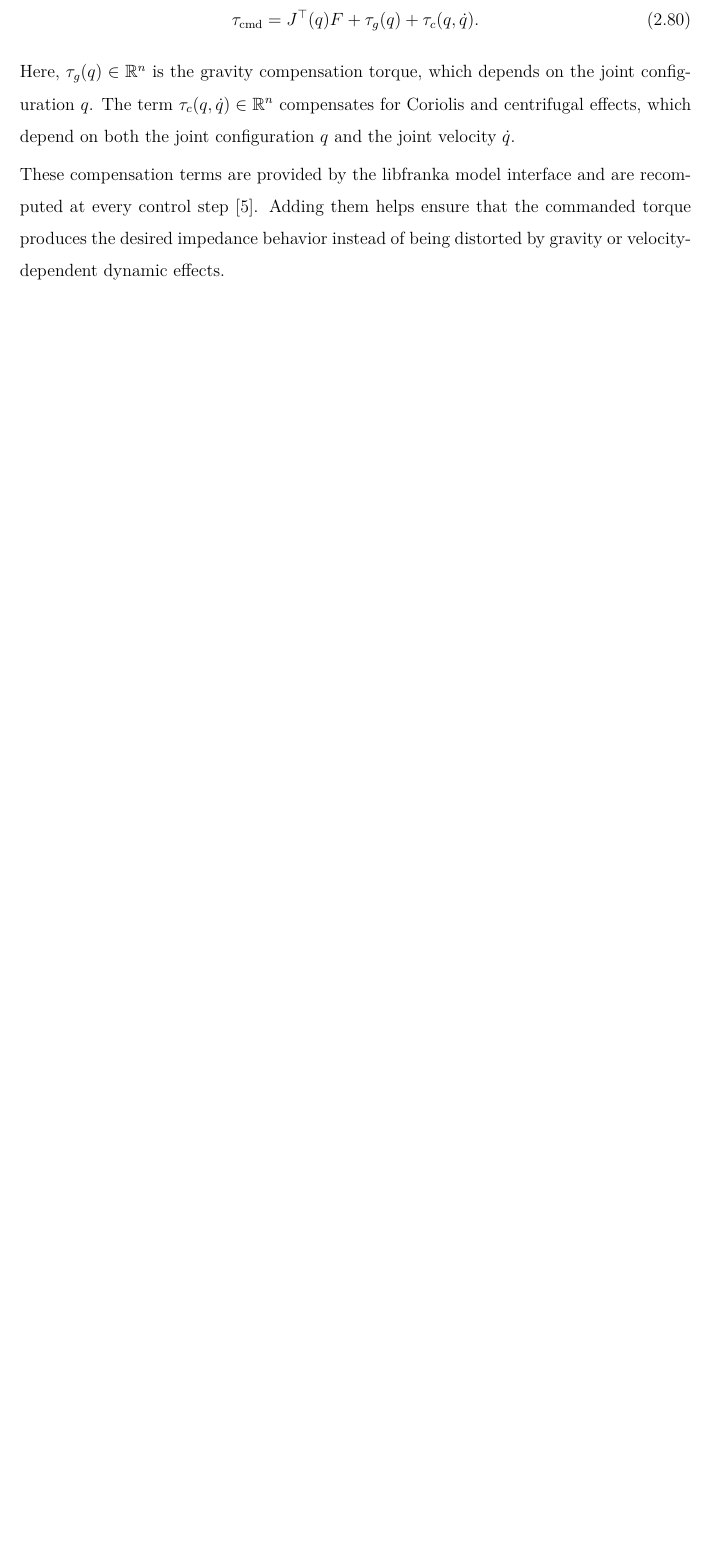
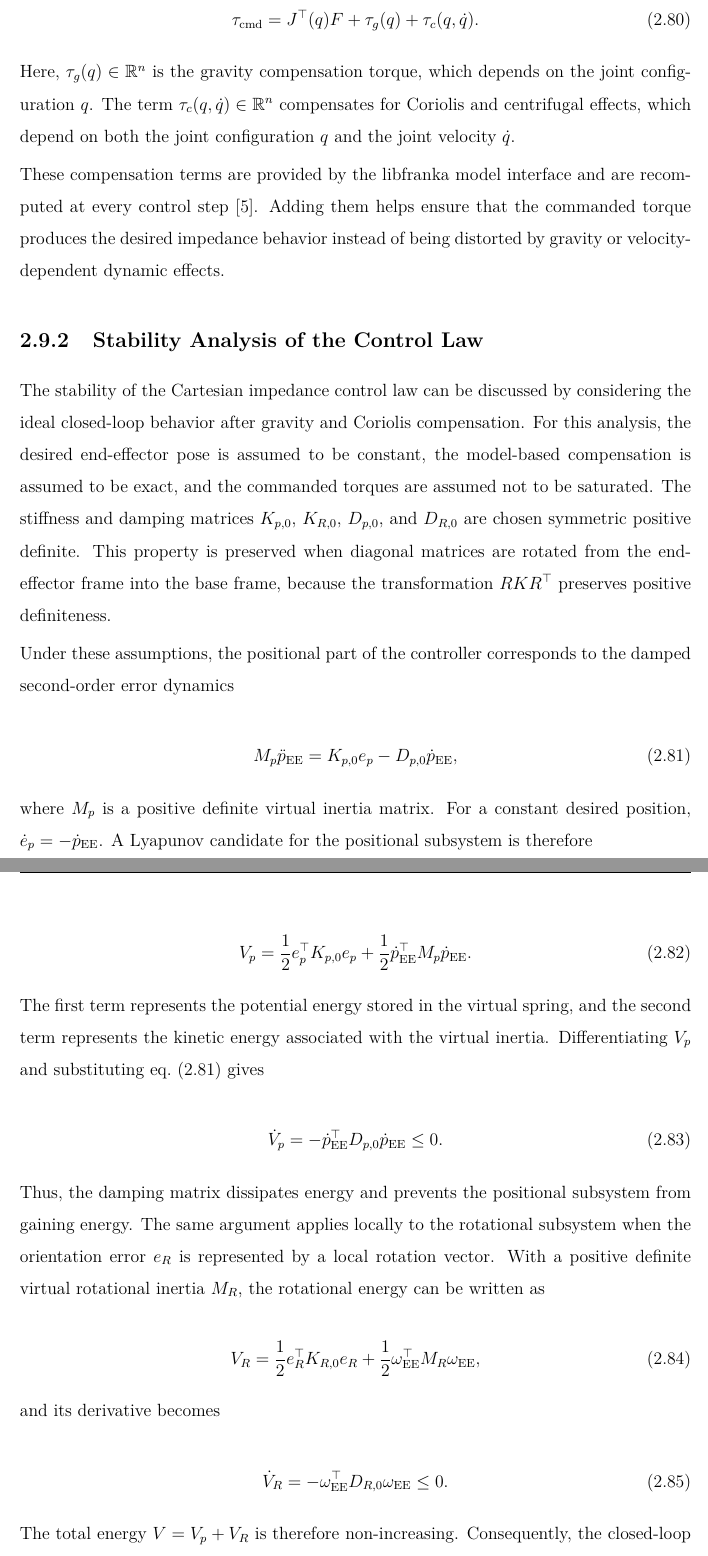
Before and after one commit to heykel95-lab/MyOwn, a LaTeX thesis (Thesis.tex, which reads chapters/02_theoretical_background.tex): part of page 38 of 108 before the commit and two parts of pages 38 and 39 of 109 after it, the two joined at a grey line, cut so that both start at the same text, the shorter picture padded with empty space. Compiled offline with pdfLaTeX.

Commit message:
Add control law stability analysis

```diff
--- a/chapters/02_theoretical_background.tex
+++ b/chapters/02_theoretical_background.tex
@@ -1337,3 +1337,96 @@ recomputed at every control step \cite{FrankaFCI2023}.
 Adding them helps ensure that the commanded torque produces the desired
 impedance behavior instead of being distorted by gravity or velocity-dependent
 dynamic effects.
+
+\subsection{Stability Analysis of the Control Law}
+\label{subsec:control_law_stability}
+
+The stability of the Cartesian impedance control law can be discussed by
+considering the ideal closed-loop behavior after gravity and Coriolis
+compensation.
+For this analysis, the desired end-effector pose is assumed to be constant,
+the model-based compensation is assumed to be exact, and the commanded torques
+are assumed not to be saturated.
+The stiffness and damping matrices \(K_{p,0}\), \(K_{R,0}\), \(D_{p,0}\), and
+\(D_{R,0}\) are chosen symmetric positive definite.
+This property is preserved when diagonal matrices are rotated from the
+end-effector frame into the base frame, because the transformation
+\(R K R^\top\) preserves positive definiteness.
+
+Under these assumptions, the positional part of the controller corresponds to
+the damped second-order error dynamics
+
+\begin{equation}
+M_p \ddot{p}_{\mathrm{EE}}
+=
+K_{p,0} e_p
+-
+D_{p,0}\dot{p}_{\mathrm{EE}},
+\label{eq:positional_closed_loop_dynamics}
+\end{equation}
+
+where \(M_p\) is a positive definite virtual inertia matrix.
+For a constant desired position, \(\dot{e}_p=-\dot{p}_{\mathrm{EE}}\).
+A Lyapunov candidate for the positional subsystem is therefore
+
+\begin{equation}
+V_p
+=
+\frac{1}{2} e_p^\top K_{p,0} e_p
++
+\frac{1}{2} \dot{p}_{\mathrm{EE}}^\top
+M_p
+\dot{p}_{\mathrm{EE}} .
+\label{eq:positional_lyapunov_control_law}
+\end{equation}
+
+The first term represents the potential energy stored in the virtual spring,
+and the second term represents the kinetic energy associated with the virtual
+inertia.
+Differentiating \(V_p\) and substituting
+\cref{eq:positional_closed_loop_dynamics} gives
+
+\begin{equation}
+\dot{V}_p
+=
+-
+\dot{p}_{\mathrm{EE}}^\top
+D_{p,0}
+\dot{p}_{\mathrm{EE}}
+\leq 0 .
+\label{eq:positional_lyapunov_derivative_control_law}
+\end{equation}
+
+Thus, the damping matrix dissipates energy and prevents the positional
+subsystem from gaining energy.
+The same argument applies locally to the rotational subsystem when the
+orientation error \(e_R\) is represented by a local rotation vector.
+With a positive definite virtual rotational inertia \(M_R\), the rotational
+energy can be written as
+
+\begin{equation}
+V_R
+=
+\frac{1}{2} e_R^\top K_{R,0} e_R
++
+\frac{1}{2} \omega_{\mathrm{EE}}^\top
+M_R
+\omega_{\mathrm{EE}},
+\label{eq:rotational_lyapunov_control_law}
+\end{equation}
+
+and its derivative becomes
+
+\begin{equation}
+\dot{V}_R
+=
+-
+\omega_{\mathrm{EE}}^\top
+D_{R,0}
+\omega_{\mathrm{EE}}
+\leq 0 .
+\label{eq:rotational_lyapunov_derivative_control_law}
+\end{equation}
+
+The total energy \(V=V_p+V_R\) is therefore non-increasing.
+Consequently, the closed-loop system is stable in the Lyapunov sense for
```
Also changed, not shown: chapters/03_software_implementation.tex (+6 -3 lines), chapters/02_theoretical_background.tex (5 more changed lines).
